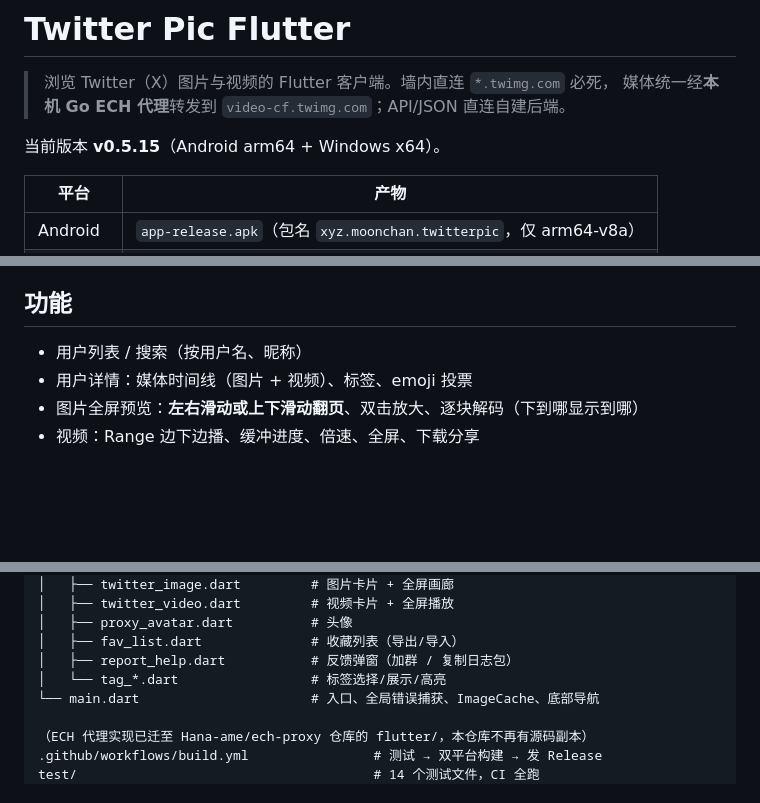
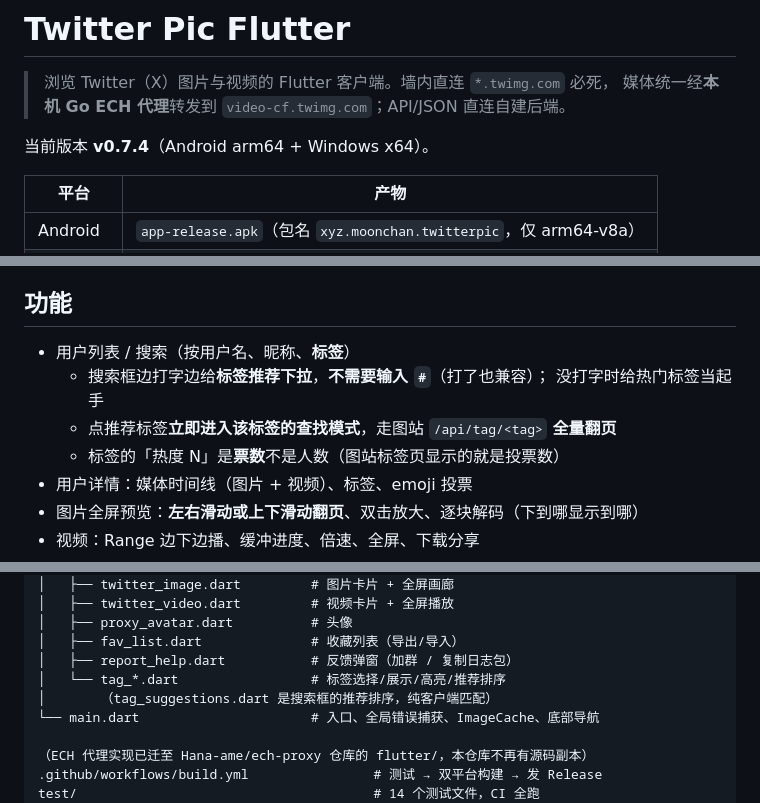
Before and after one commit to Hana-ame/twitter-pic-flutter, a Markdown page: README.md, 3 parts joined by grey strips. GitHub-like rendering; blank space fills up the shorter version.

Commit message:
docs(readme): 版本号与功能段同步到 v0.7.4（补上漏掉的标签搜索）
## 版本号

「当前版本 v0.5.15」→ **v0.7.4**（`pubspec.yaml` 实际值）。

中间跨了 v0.5.15 → v0.7.4 共 20 多个版本，文档一直没跟。

## 功能段：漏了本轮做的标签搜索

原文只有一句「用户列表 / 搜索（按用户名、昵称）」，**没提标签**——
而标签搜索是这个版本线的主线功能。补上三条实际行为：

- 搜索框边打字边给**标签推荐下拉**，**不需要输入 `#`**（打了也兼容）；
  没打字时给热门标签当起手（这样用户不必先想好标签名才用得上）。
- 点推荐标签**立即进入该标签的查找模式**，走图站 `/api/tag/<tag>`
  **全量翻页**——此前搜索框那条 `by=tag` 硬上限 15 且无游标。
- **「热度 N」是票数不是人数**：标签的 `total`/`Count` 口径是**投票数**，
  与图站标签页显示的一致。这条特别写出来是因为很容易照着写成「N 人」，
  而那是对用户可见的错误陈述。

## 目录结构

`tag_*.dart` 补注 `tag_suggestions.dart` 是搜索框的推荐排序，且是
**纯客户端匹配**（图站没有 tag 推荐接口，这块是 Flutter 侧自建的 UI）。

```diff
--- a/README.md
+++ b/README.md
@@ -3,7 +3,7 @@
 > 浏览 Twitter（X）图片与视频的 Flutter 客户端。墙内直连 `*.twimg.com` 必死，
 > 媒体统一经**本机 Go ECH 代理**转发到 `video-cf.twimg.com`；API/JSON 直连自建后端。
 
-当前版本 **v0.5.15**（Android arm64 + Windows x64）。
+当前版本 **v0.7.4**（Android arm64 + Windows x64）。
 
 | 平台 | 产物 |
 | --- | --- |
@@ -58,7 +58,11 @@
 
 ## 功能
 
-- 用户列表 / 搜索（按用户名、昵称）
+- 用户列表 / 搜索（按用户名、昵称、**标签**）
+  - 搜索框边打字边给**标签推荐下拉**，**不需要输入 `#`**（打了也兼容）；
+    没打字时给热门标签当起手
+  - 点推荐标签**立即进入该标签的查找模式**，走图站 `/api/tag/<tag>` **全量翻页**
+  - 标签的「热度 N」是**票数**不是人数（图站标签页显示的就是投票数）
 - 用户详情：媒体时间线（图片 + 视频）、标签、emoji 投票
 - 图片全屏预览：**左右滑动或上下滑动翻页**、双击放大、逐块解码（下到哪显示到哪）
 - 视频：Range 边下边播、缓冲进度、倍速、全屏、下载分享
@@ -94,7 +98,8 @@ lib/
 │   ├── proxy_avatar.dart          # 头像
 │   ├── fav_list.dart              # 收藏列表（导出/导入）
 │   ├── report_help.dart           # 反馈弹窗（加群 / 复制日志包）
-│   └── tag_*.dart                 # 标签选择/展示/高亮
+│   └── tag_*.dart                 # 标签选择/展示/高亮/推荐排序
+│       （tag_suggestions.dart 是搜索框的推荐排序，纯客户端匹配）
 └── main.dart                      # 入口、全局错误捕获、ImageCache、底部导航
 
 （ECH 代理实现已迁至 Hana-ame/ech-proxy 仓库的 flutter/，本仓库不再有源码副本）
```
